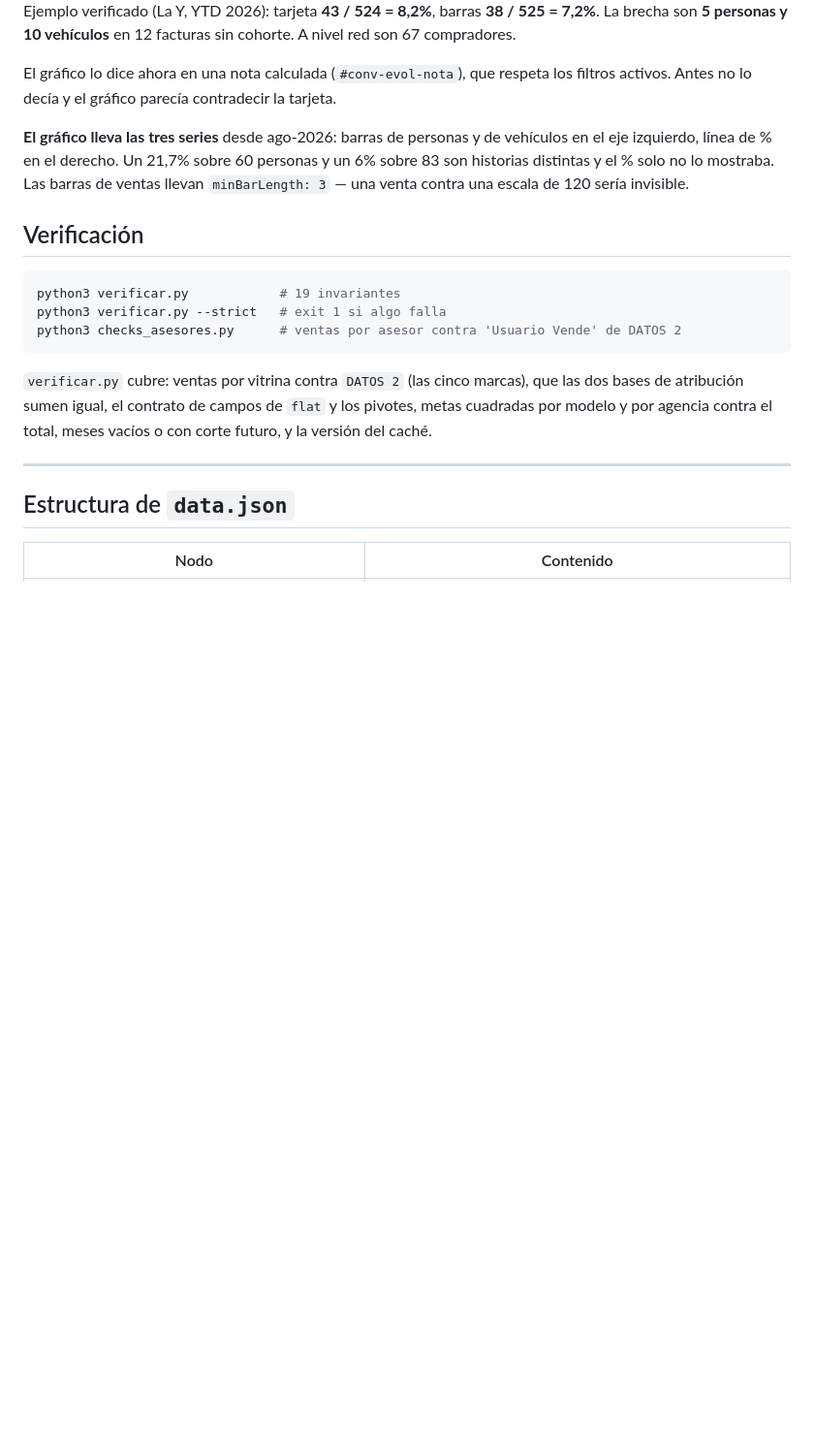
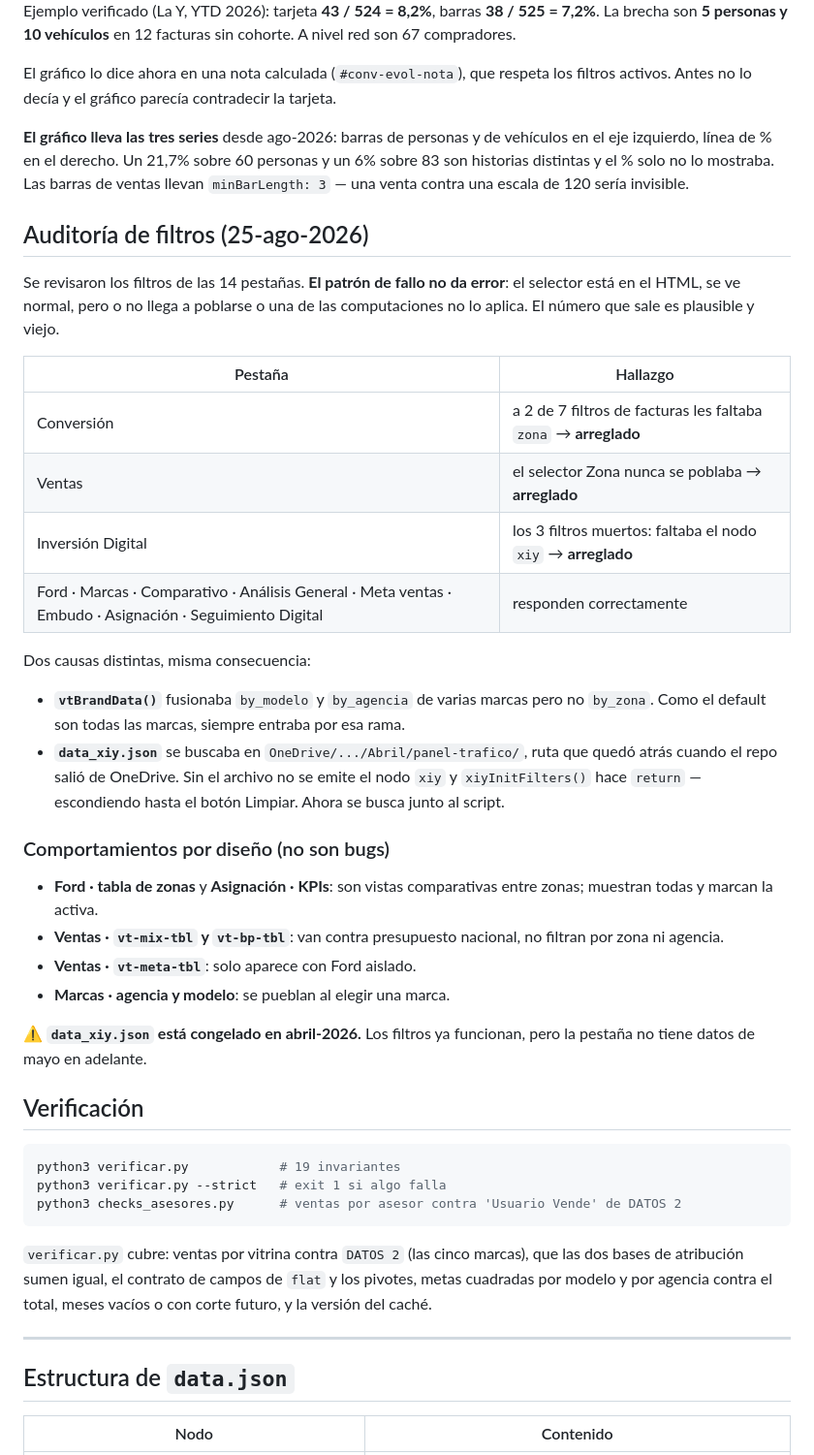
Before and after one commit to dyanezalbuja89-dot/panel-trafico-mmm, a Markdown page: README.md, the part around the change. Shown at 97% size. Rendered like a GitHub page; blank space fills up the shorter version.

Commit message:
docs: auditoría de filtros de las 14 pestañas

````diff
--- a/README.md
+++ b/README.md
@@ -351,6 +351,40 @@ eje izquierdo, línea de % en el derecho. Un 21,7% sobre 60 personas y un 6% sob
 historias distintas y el % solo no lo mostraba. Las barras de ventas llevan `minBarLength: 3`
 — una venta contra una escala de 120 sería invisible.
 
+## Auditoría de filtros (25-ago-2026)
+
+Se revisaron los filtros de las 14 pestañas. **El patrón de fallo no da error**: el
+selector está en el HTML, se ve normal, pero o no llega a poblarse o una de las
+computaciones no lo aplica. El número que sale es plausible y viejo.
+
+| Pestaña | Hallazgo |
+|---|---|
+| Conversión | a 2 de 7 filtros de facturas les faltaba `zona` → **arreglado** |
+| Ventas | el selector Zona nunca se poblaba → **arreglado** |
+| Inversión Digital | los 3 filtros muertos: faltaba el nodo `xiy` → **arreglado** |
+| Ford · Marcas · Comparativo · Análisis General · Meta ventas · Embudo · Asignación · Seguimiento Digital | responden correctamente |
+
+Dos causas distintas, misma consecuencia:
+
+- **`vtBrandData()`** fusionaba `by_modelo` y `by_agencia` de varias marcas pero no
+  `by_zona`. Como el default son todas las marcas, siempre entraba por esa rama.
+- **`data_xiy.json`** se buscaba en `OneDrive/.../Abril/panel-trafico/`, ruta que quedó
+  atrás cuando el repo salió de OneDrive. Sin el archivo no se emite el nodo `xiy` y
+  `xiyInitFilters()` hace `return` — escondiendo hasta el botón Limpiar. Ahora se busca
+  junto al script.
+
+### Comportamientos por diseño (no son bugs)
+
+- **Ford · tabla de zonas** y **Asignación · KPIs**: son vistas comparativas entre zonas;
+  muestran todas y marcan la activa.
+- **Ventas · `vt-mix-tbl` y `vt-bp-tbl`**: van contra presupuesto nacional, no filtran por
+  zona ni agencia.
+- **Ventas · `vt-meta-tbl`**: solo aparece con Ford aislado.
+- **Marcas · agencia y modelo**: se pueblan al elegir una marca.
+
+⚠ **`data_xiy.json` está congelado en abril-2026.** Los filtros ya funcionan, pero la
+pestaña no tiene datos de mayo en adelante.
+
 ## Verificación
 
 ```bash
````
